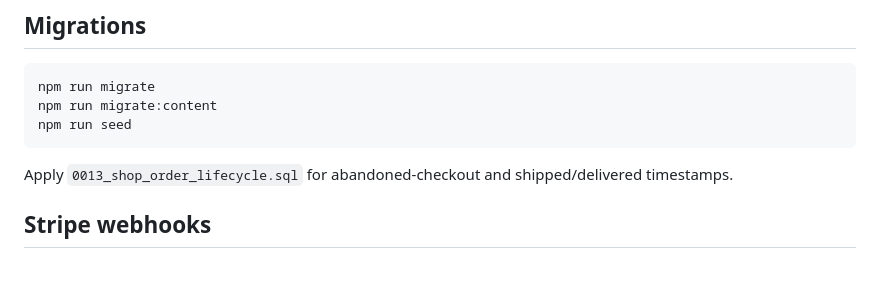
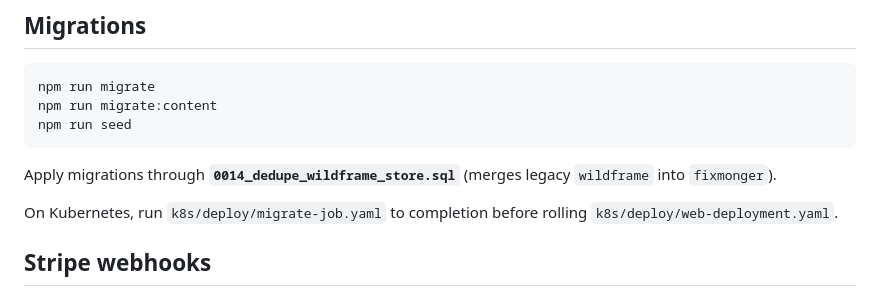
Before and after one commit to SamuelDBines/petthing, a Markdown page: docs/GO_LIVE.md, the part around the change. Rendered like a GitHub page; blank space fills up the shorter version.

Commit message:
docs: K8s migrate job before web rollout in GO_LIVE
Co-authored-by: Samuel Bines <samuelBines@gmail.com>

````diff
--- a/docs/GO_LIVE.md
+++ b/docs/GO_LIVE.md
@@ -59,7 +59,9 @@ npm run migrate:content
 npm run seed
 ```
 
-Apply `0013_shop_order_lifecycle.sql` for abandoned-checkout and shipped/delivered timestamps.
+Apply migrations through **`0014_dedupe_wildframe_store.sql`** (merges legacy `wildframe` into `fixmonger`).
+
+On Kubernetes, run `k8s/deploy/migrate-job.yaml` to completion before rolling `k8s/deploy/web-deployment.yaml`.
 
 ## Stripe webhooks
 
````
